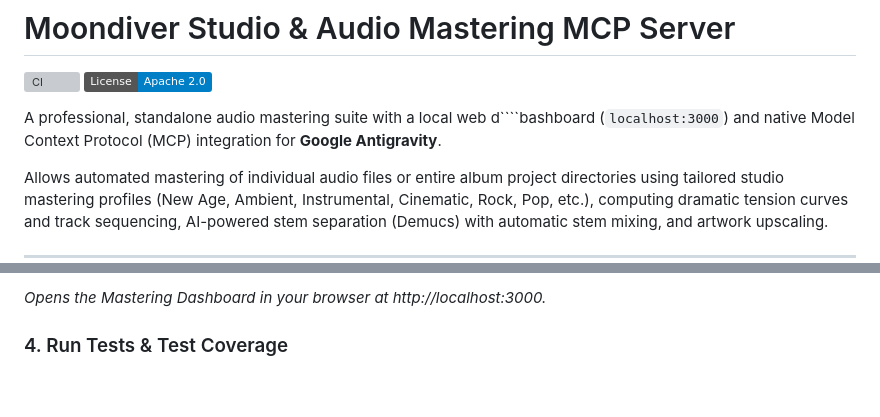
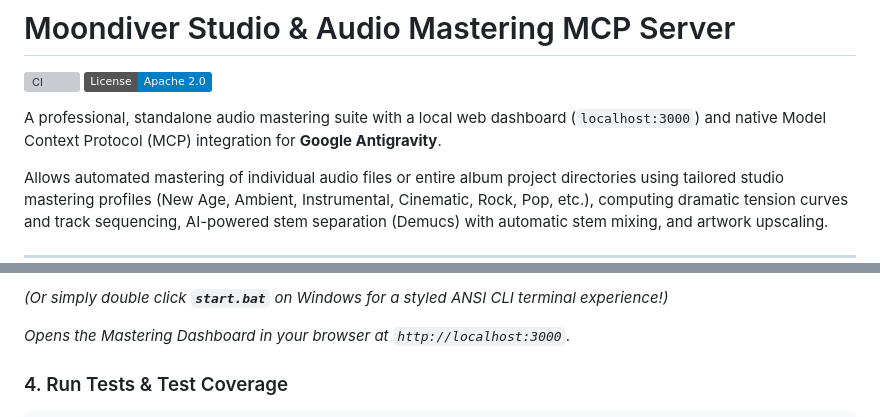
Before and after one commit to rmissal/moondiver-studio, a Markdown page: README.md, 2 parts joined by grey strips. GitHub-like rendering; badges without logos; blank space fills up the shorter version; grey boxes are pictures that could not be loaded.

Commit message:
docs: completely repair corrupted markdown formatting in README (#9)
Co-authored-by: rmissal <rmissal@users.noreply.github.com>

`````diff
--- a/README.md
+++ b/README.md
@@ -7,7 +7,7 @@
 [![CI](https://github.com/rmissal/moondiver-studio/actions/workflows/ci.yml/badge.svg)](https://github.com/rmissal/moondiver-studio/actions/workflows/ci.yml)
 [![License: Apache 2.0](https://img.shields.io/badge/License-Apache%202.0-blue.svg)](https://opensource.org/licenses/Apache-2.0)
 
-A professional, standalone audio mastering suite with a local web d````bashboard (`localhost:3000`) and native Model Context Protocol (MCP) integration for **Google Antigravity**.
+A professional, standalone audio mastering suite with a local web dashboard (`localhost:3000`) and native Model Context Protocol (MCP) integration for **Google Antigravity**.
 
 Allows automated mastering of individual audio files or entire album project directories using tailored studio mastering profiles (New Age, Ambient, Instrumental, Cinematic, Rock, Pop, etc.), computing dramatic tension curves and track sequencing, AI-powered stem separation (Demucs) with automatic stem mixing, and artwork upscaling.
 
@@ -44,5 +43,7 @@ _(Or simply double click **start.bat** on Windows for a styled ANSI CLI terminal
 
-_Opens the Mastering Dashboard in your browser at http://localhost:3000._
+_(Or simply double click **`start.bat`** on Windows for a styled ANSI CLI terminal experience!)_
+
+_Opens the Mastering Dashboard in your browser at `http://localhost:3000`._
 
 ### 4. Run Tests & Test Coverage
 
`````
Also changed, not shown: other parts of README.md (+10 -10 lines).
